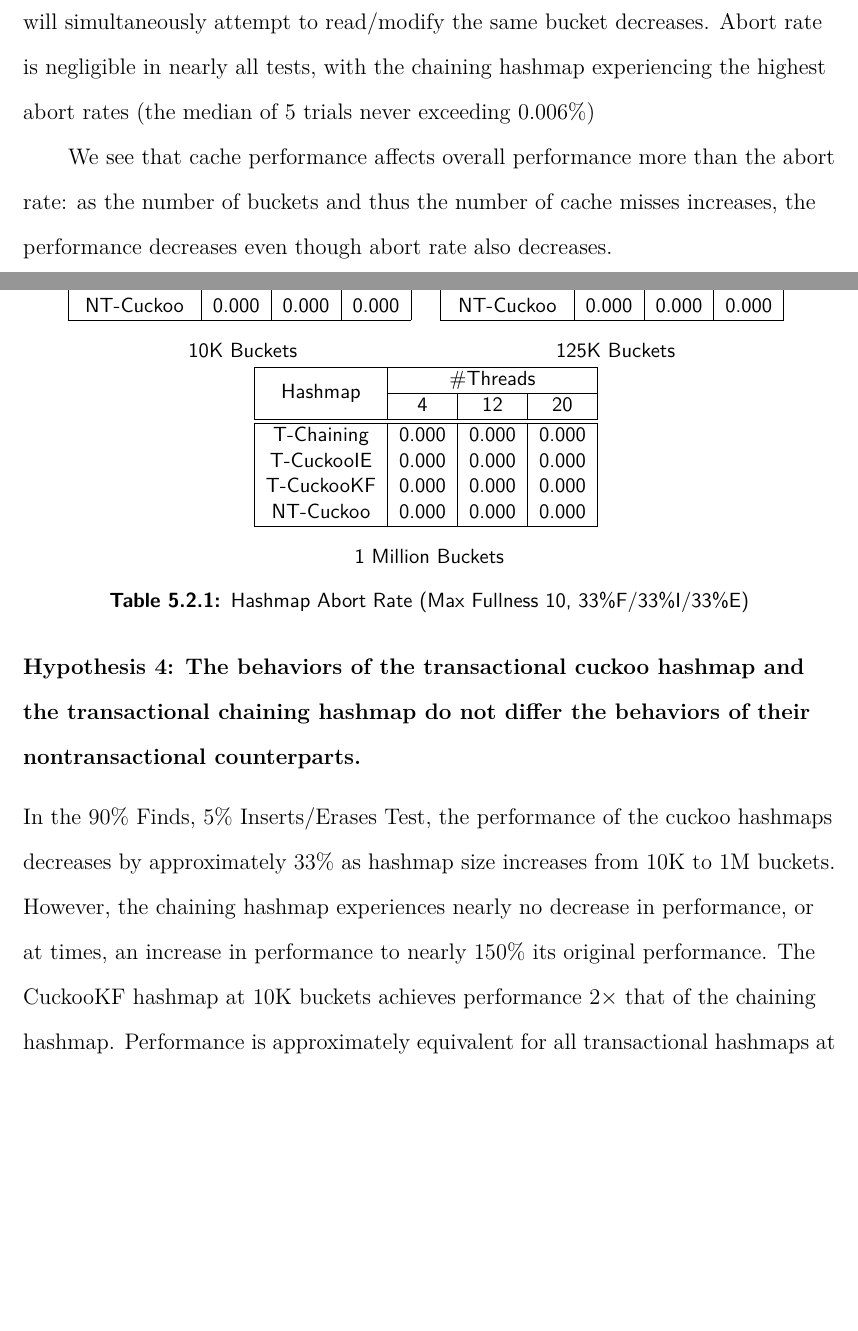
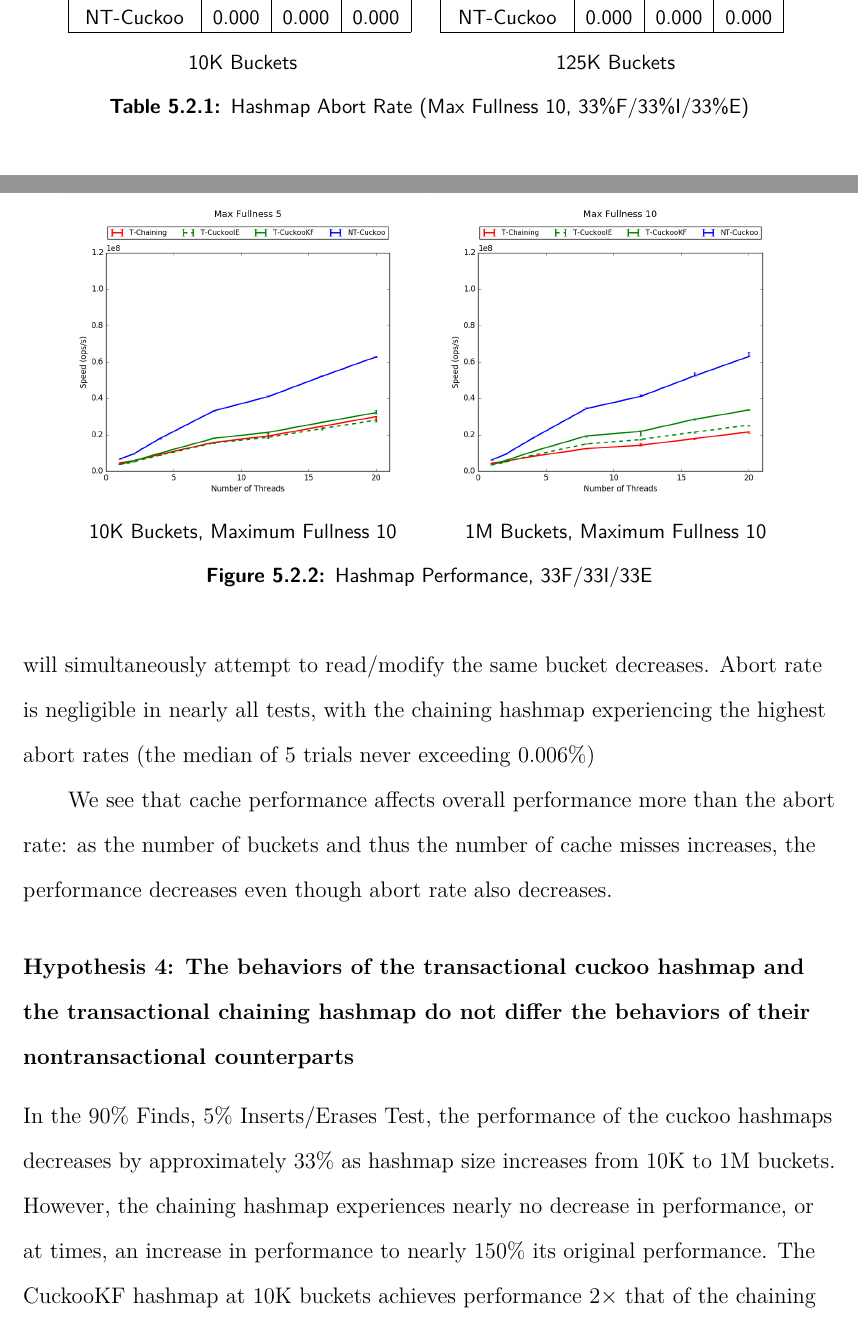
Before and after one commit to tslilyai/lyt-senior-thesis, a LaTeX thesis (thesis.tex, which reads chapters/hashmap.tex): two parts of pages 70 and 71 of 97 before the commit and two parts of pages 72 and 73 of 99 after it, joined at a grey line, cut so that both start at the same text, the shorter picture padded with empty space. Compiled offline with XeLaTeX; a LaTeX package or settings file that is missing is left out.

Commit message:
add figures to hashmaps!

```diff
--- a/chapters/hashmap.tex
+++ b/chapters/hashmap.tex
@@ -99,11 +99,6 @@ As maximum fullness increases from 5 to 10, all transactional hashmaps experienc
         \input{figures/maps/HM125K:F34,I33,E3310_aborts.tex}
         \caption*{125K Buckets}
         \end{minipage}
-        \begin{minipage}{0.45\textwidth}
-        \centering
-        \input{figures/maps/HM1M:F34,I33,E3310_aborts.tex}
-        \caption*{1 Million Buckets}
-        \end{minipage}
         \caption{Hashmap Abort Rate (Max Fullness 10, 33\%F/33\%I/33\%E)}
     \end{table}
 
@@ -111,7 +106,18 @@ Overall, the abort rate remains relatively constant regardless of the fullness o
 
 We see that cache performance affects overall performance more than the abort rate: as the number of buckets and thus the number of cache misses increases, the performance decreases even though abort rate also decreases.
 
-\subsubsection{Hypothesis 4: The behaviors of the transactional cuckoo hashmap and the transactional chaining hashmap do not differ the behaviors of their nontransactional counterparts. }
+\subsubsection{Hypothesis 4: The behaviors of the transactional cuckoo hashmap and the transactional chaining hashmap do not differ the behaviors of their nontransactional counterparts}
+
+\begin{figure}[t]
+    \centering
+	\begin{minipage}{0.45\textwidth}\includegraphics[width=\textwidth]{maps/5HM125K:F34,I33,E33.png}
+        \caption*{10K Buckets, Maximum Fullness 10}
+    \end{minipage}
+	\begin{minipage}{0.45\textwidth}\includegraphics[width=\textwidth]{maps/10HM125K:F34,I33,E33.png}
+        \caption*{1M Buckets, Maximum Fullness 10}
+    \end{minipage}
+	\caption{Hashmap Performance, 33F/33I/33E}
+\end{figure}
 
 In the 90\% Finds, 5\% Inserts/Erases Test, the performance of the cuckoo hashmaps decreases by approximately 33\% as hashmap size increases from 10K to 1M buckets. However, the chaining hashmap experiences nearly no decrease in performance, or at times, an increase in performance to nearly 150\% its original performance. The CuckooKF hashmap at 10K buckets achieves performance $2\times$ that of the chaining hashmap. Performance is approximately equivalent for all transactional hashmaps at 125K buckets, and at 1M buckets the chaining hashmap achieves performance up to $1.5\times$ that of the cuckoo hashmaps. These performance differences are exacerbated as the fullness of the maps grows. This is expected since increased fullness results in a more significant increase in the numbers of cache misses in the cuckoo hashmaps.
  Performance on this test is nearly $1.5\times$ that of the 33\% Finds/Inserts/Erases Test. This is expected, since a find is both faster to perform than an insert or delete, and a find requires only reading a bucketversion for all transactional hashmaps.
```
Also changed, not shown: thesis.tex (+2 -2 lines), 1 other file.
